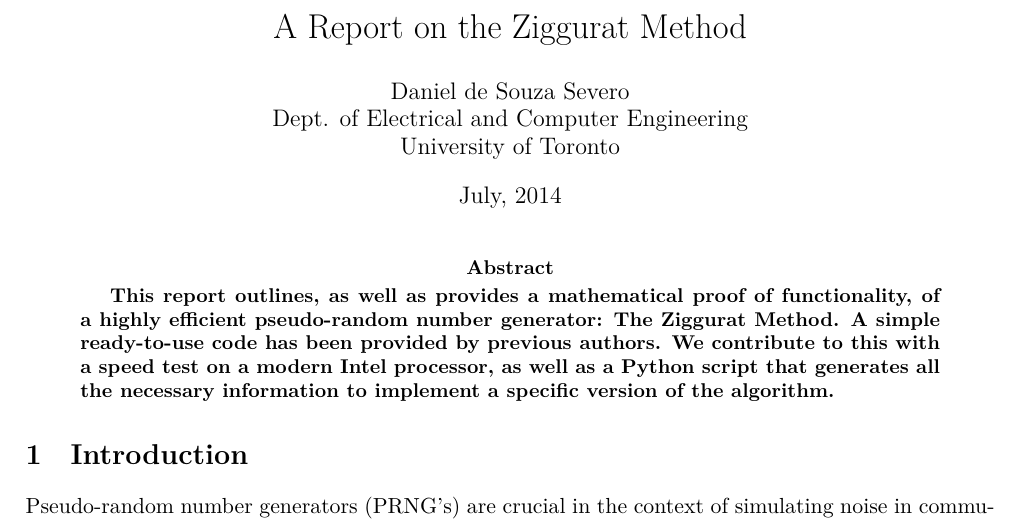
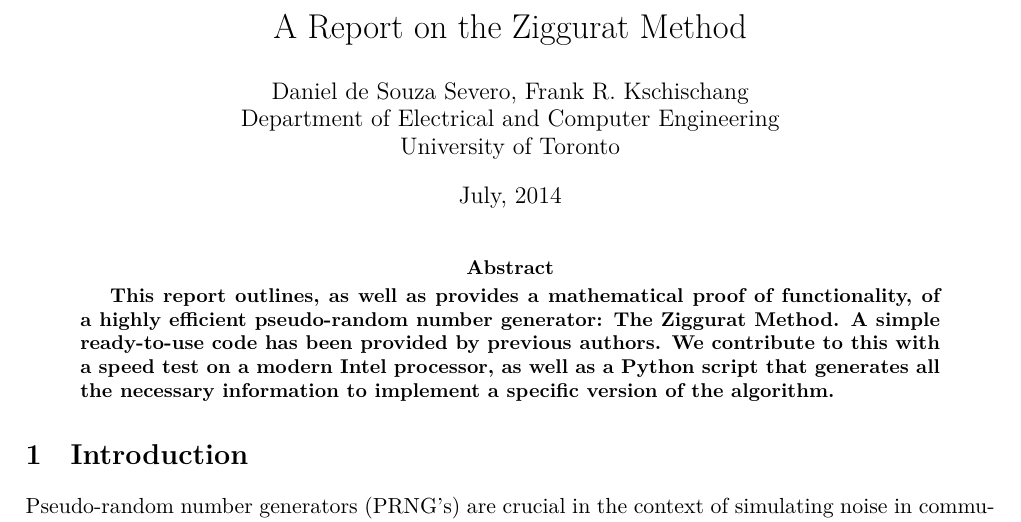
Before and after one commit to dsevero/A-Report-on-the-Ziggurat-Method, a LaTeX paper (tex/report.tex): part of page 1 of 7, cut so that both start at the same text. Compiled offline with XeLaTeX.

Commit message:
Updates from Overleaf

```diff
--- a/tex/report.tex
+++ b/tex/report.tex
@@ -22,8 +22,8 @@
 
 \begin{document}
 \title{A Report on the Ziggurat Method}
-\author{Daniel de Souza Severo\\
-Dept. of Electrical and Computer Engineering\\
+\author{Daniel de Souza Severo, Frank R. Kschischang\\
+Department of Electrical and Computer Engineering\\
 University of Toronto}
 \date{July, 2014}
 \maketitle
```
